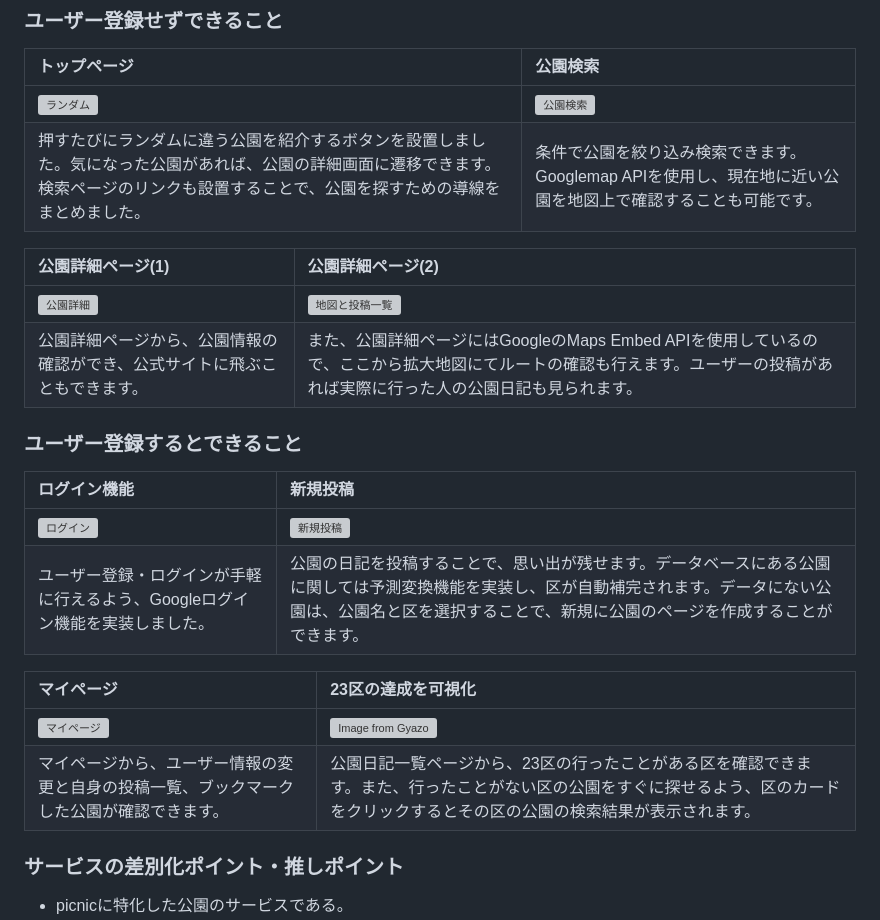
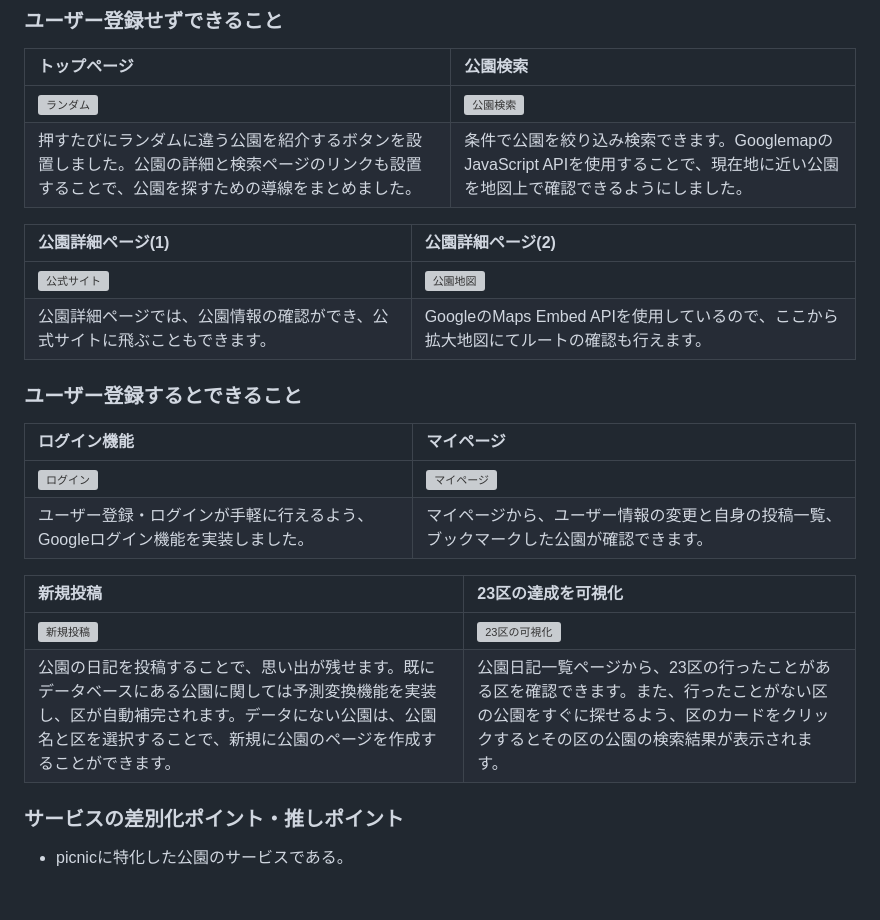
Before and after one commit to yamazaki-yuri/tokyopicnic, a Markdown page: README.md, the part around the change. Rendered like a GitHub page; blank space fills up the shorter version; grey boxes are pictures that could not be loaded.

```diff
--- a/README.md
+++ b/README.md
@@ -25,24 +25,24 @@ https://tokyopicnic.com/
 ### ユーザー登録せずできること
 |トップページ|公園検索|
 |:----------|:----------|
-|[![ランダム](https://i.gyazo.com/e7c6094de5c4d789a070fb816c0eb001.gif)](https://gyazo.com/e7c6094de5c4d789a070fb816c0eb001)|[![公園検索](https://i.gyazo.com/0147b0fce88381d567012320cf8abf56.gif)](https://gyazo.com/0147b0fce88381d567012320cf8abf56)|
-|押すたびにランダムに違う公園を紹介するボタンを設置しました。気になった公園があれば、公園の詳細画面に遷移できます。検索ページのリンクも設置することで、公園を探すための導線をまとめました。|条件で公園を絞り込み検索できます。Googlemap APIを使用し、現在地に近い公園を地図上で確認することも可能です。|
+|[![ランダム](https://i.gyazo.com/6b9a02fb7fd151bc36db34c091e53b2e.gif)](https://gyazo.com/6b9a02fb7fd151bc36db34c091e53b2e)|[![公園検索](https://i.gyazo.com/d935312954b168fbea6ebc4c309a237b.gif)](https://gyazo.com/d935312954b168fbea6ebc4c309a237b)|
+|押すたびにランダムに違う公園を紹介するボタンを設置しました。公園の詳細と検索ページのリンクも設置することで、公園を探すための導線をまとめました。|条件で公園を絞り込み検索できます。GooglemapのJavaScript APIを使用することで、現在地に近い公園を地図上で確認できるようにしました。|
 
 |公園詳細ページ(1)|公園詳細ページ(2)|
 |:----------|:----------|
-|[![公園詳細](https://i.gyazo.com/d626abd7babf277b26a9628f58720f7a.gif)](https://gyazo.com/d626abd7babf277b26a9628f58720f7a)|[![地図と投稿一覧](https://i.gyazo.com/d2fc4072424d419c60951180c0b00f30.gif)](https://gyazo.com/d2fc4072424d419c60951180c0b00f30)|
-| 公園詳細ページから、公園情報の確認ができ、公式サイトに飛ぶこともできます。|また、公園詳細ページにはGoogleのMaps Embed APIを使用しているので、ここから拡大地図にてルートの確認も行えます。ユーザーの投稿があれば実際に行った人の公園日記も見られます。|
+|[![公式サイト](https://i.gyazo.com/49fd4a6cbbff223b4e4e1677934de02e.gif)](https://gyazo.com/49fd4a6cbbff223b4e4e1677934de02e)|[![公園地図](https://i.gyazo.com/d6a24cf5abcd2d76cc69cbf668142b33.gif)](https://gyazo.com/d6a24cf5abcd2d76cc69cbf668142b33)|
+|公園詳細ページでは、公園情報の確認ができ、公式サイトに飛ぶこともできます。|GoogleのMaps Embed APIを使用しているので、ここから拡大地図にてルートの確認も行えます。|
 
 ### ユーザー登録するとできること
-|ログイン機能|新規投稿|
+|ログイン機能|マイページ|
 |:----------|:----------|
-|[![ログイン](https://i.gyazo.com/791008adea193468f12511d11aba96d7.gif)](https://gyazo.com/791008adea193468f12511d11aba96d7)|[![新規投稿](https://i.gyazo.com/526929040b7d609fea2fe2374c069ce5.gif)](https://gyazo.com/526929040b7d609fea2fe2374c069ce5)|
-|ユーザー登録・ログインが手軽に行えるよう、Googleログイン機能を実装しました。|公園の日記を投稿することで、思い出が残せます。データベースにある公園に関しては予測変換機能を実装し、区が自動補完されます。データにない公園は、公園名と区を選択することで、新規に公園のページを作成することができます。|
+|[![ログイン](https://i.gyazo.com/791008adea193468f12511d11aba96d7.gif)](https://gyazo.com/791008adea193468f12511d11aba96d7)|[![マイページ](https://i.gyazo.com/28724c9b05d99ceb025118489ebfb4d8.gif)](https://gyazo.com/28724c9b05d99ceb025118489ebfb4d8)|
+|ユーザー登録・ログインが手軽に行えるよう、Googleログイン機能を実装しました。|マイページから、ユーザー情報の変更と自身の投稿一覧、ブックマークした公園が確認できます。|
 
-|マイページ|23区の達成を可視化|
+|新規投稿|23区の達成を可視化|
 |:----------|:----------|
-|[![マイページ](https://i.gyazo.com/28724c9b05d99ceb025118489ebfb4d8.gif)](https://gyazo.com/28724c9b05d99ceb025118489ebfb4d8)|[![Image from Gyazo](https://i.gyazo.com/44574b8fa03904231bec2b5db17e40bc.gif)](https://gyazo.com/44574b8fa03904231bec2b5db17e40bc)|
-|マイページから、ユーザー情報の変更と自身の投稿一覧、ブックマークした公園が確認できます。|公園日記一覧ページから、23区の行ったことがある区を確認できます。また、行ったことがない区の公園をすぐに探せるよう、区のカードをクリックするとその区の公園の検索結果が表示されます。|
+|[![新規投稿](https://i.gyazo.com/526929040b7d609fea2fe2374c069ce5.gif)](https://gyazo.com/526929040b7d609fea2fe2374c069ce5)|[![23区の可視化](https://i.gyazo.com/7cec89bfb364166a14c623ac8a6f8a8e.gif)](https://gyazo.com/7cec89bfb364166a14c623ac8a6f8a8e)|
+|公園の日記を投稿することで、思い出が残せます。既にデータベースにある公園に関しては予測変換機能を実装し、区が自動補完されます。データにない公園は、公園名と区を選択することで、新規に公園のページを作成することができます。|公園日記一覧ページから、23区の行ったことがある区を確認できます。また、行ったことがない区の公園をすぐに探せるよう、区のカードをクリックするとその区の公園の検索結果が表示されます。|
 
 ### サービスの差別化ポイント・推しポイント
 - picnicに特化した公園のサービスである。
```
